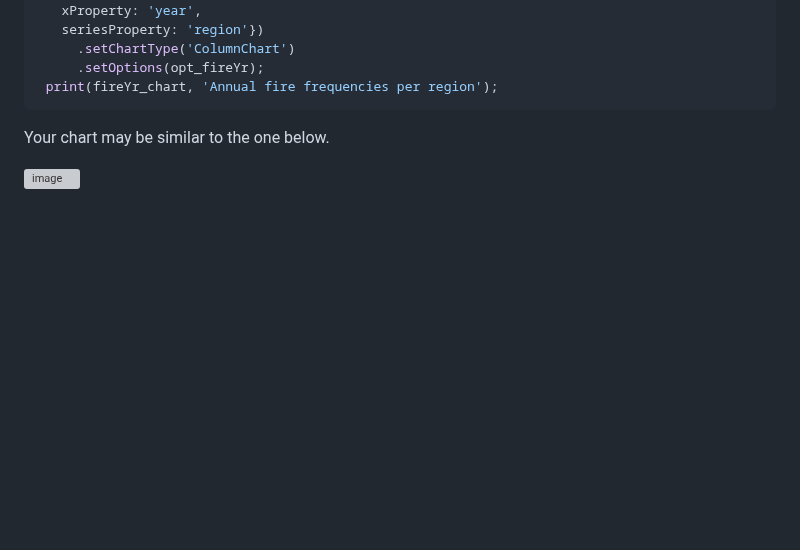
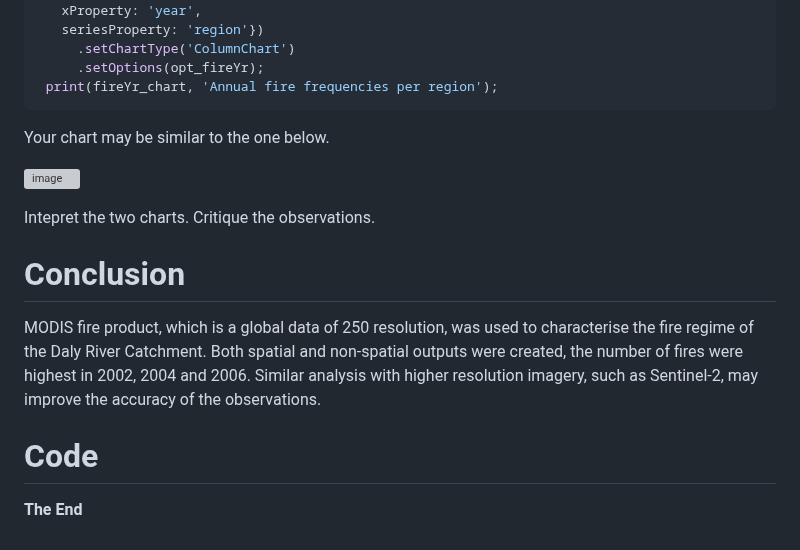
Before and after one commit to padiketeku/EnvMonMod, a Markdown page: EMM-Prac-5-Fire Regime.md, the part around the change. GitHub-like rendering; blank space fills up the shorter version; grey boxes are pictures that could not be loaded.

```diff
--- a/EMM-Prac-5-Fire Regime.md
+++ b/EMM-Prac-5-Fire Regime.md
@@ -296,3 +296,20 @@ Your chart may be similar to the one below.
 
 
 ![image](https://github.com/user-attachments/assets/9e9501be-6465-4083-8e45-262d071f055e)
+
+
+
+Intepret the two charts. Critique the observations.
+
+
+# Conclusion
+
+MODIS fire product, which is a global data of 250 resolution, was used to characterise the fire regime of the Daly River Catchment. Both spatial and non-spatial outputs were created, the number of fires were highest in 2002, 2004 and 2006.
+Similar analysis with higher resolution imagery, such as Sentinel-2, may improve the accuracy of the observations.
+
+
+# Code
+
+
+
+**The End**
```
